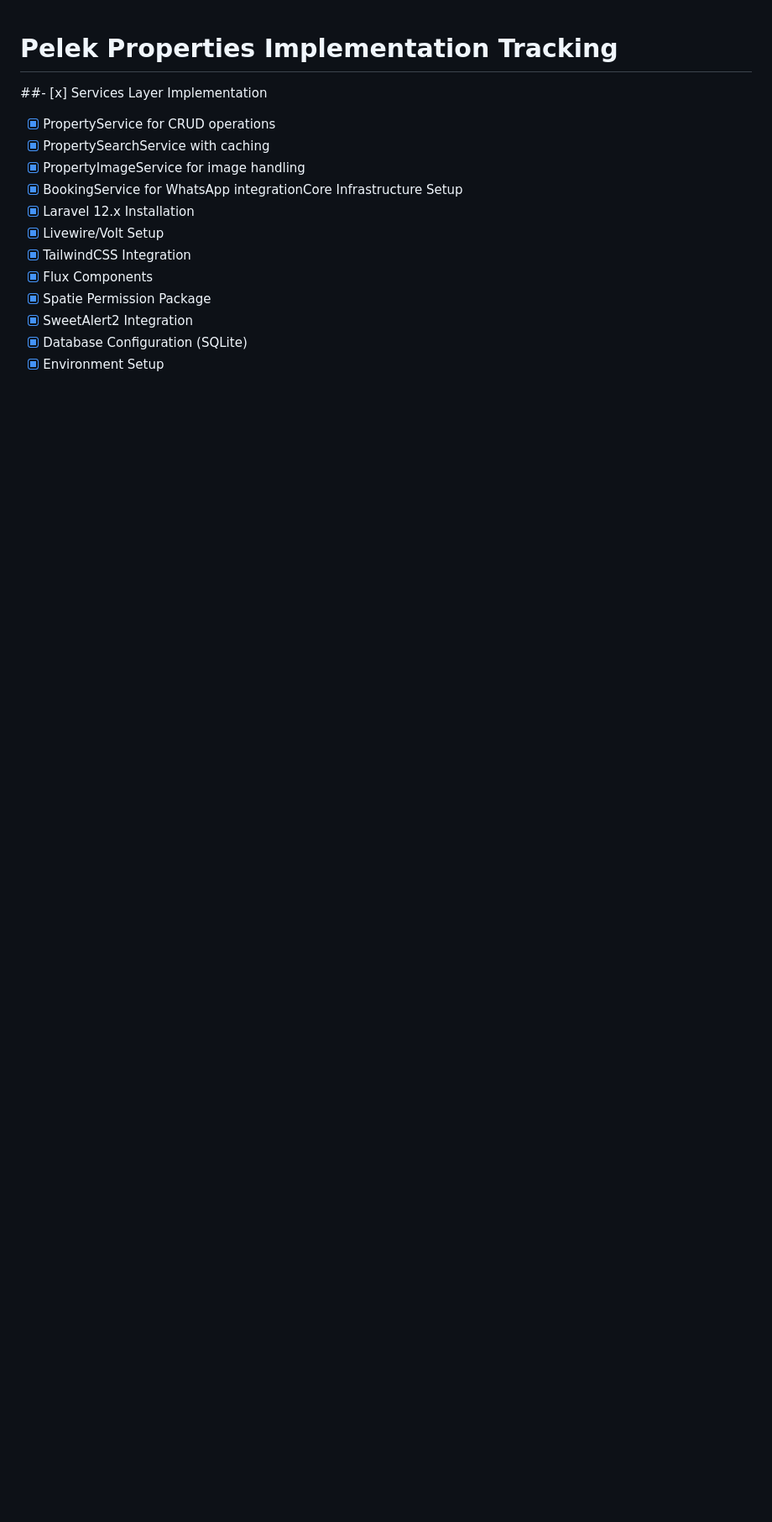
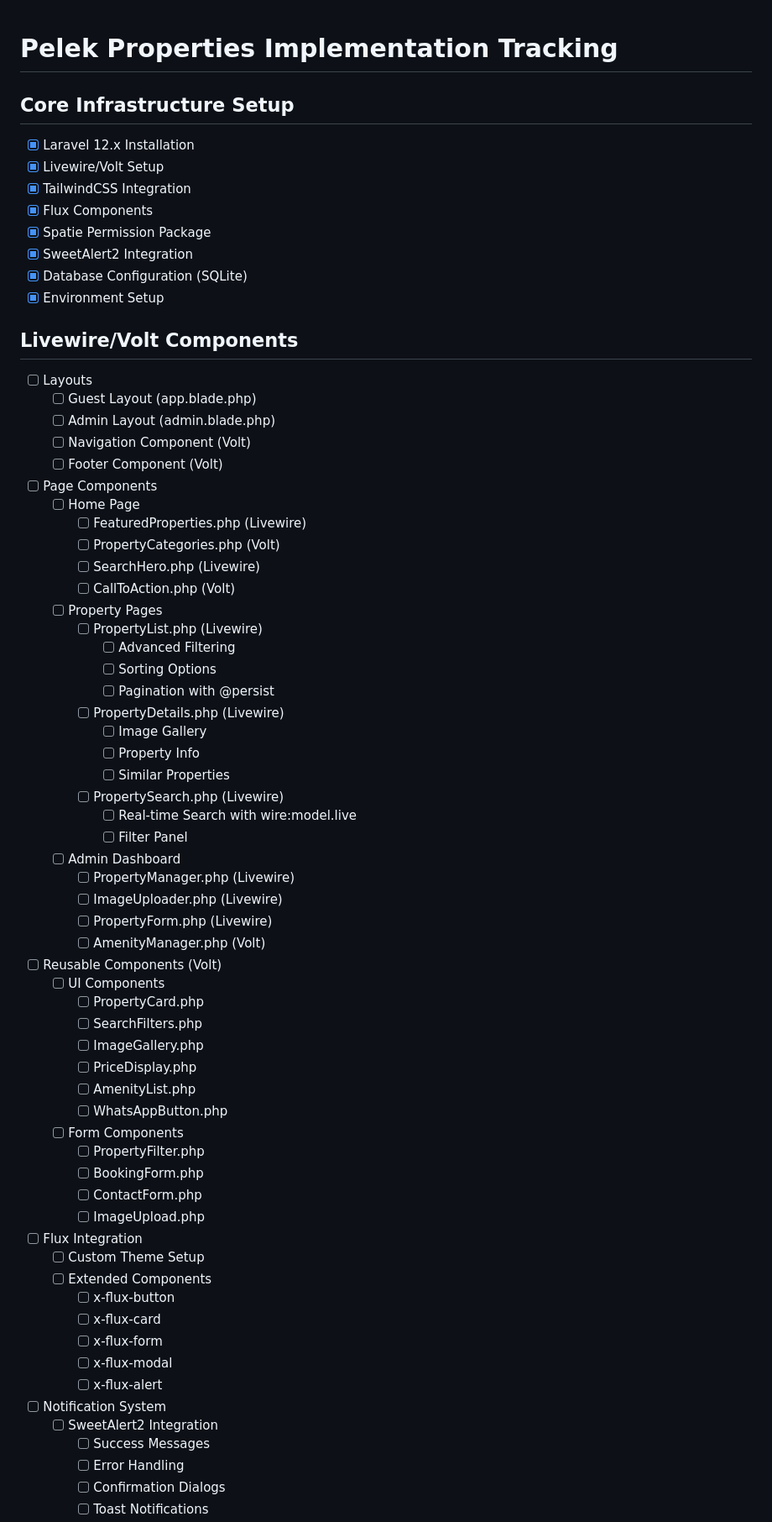
Before and after one commit to mwasobaddy/Pelek-Properties, a Markdown page: TRACKING.md, the part around the change printed below. Shown: that part at 84% size. Drawn GitHub-style; blank space fills up the shorter version.

Commit message:
docs(tracking): Add detailed Livewire/Volt component structure
Add comprehensive tracking for:
- Layout components
- Page components with Livewire/Volt split
- Reusable UI components
- Flux integration plans
- SweetAlert2 implementation
- Interactive features

Following best practices:
- Using wire:model.live for real-time interactions
- Implementing proper loading states
- Following Flux component guidelines
- Planning proper component organization

```diff
--- a/TRACKING.md
+++ b/TRACKING.md
@@ -1,10 +1,6 @@
 # Pelek Properties Implementation Tracking
 
-##- [x] Services Layer Implementation
-  - [x] PropertyService for CRUD operations
-  - [x] PropertySearchService with caching
-  - [x] PropertyImageService for image handling
-  - [x] BookingService for WhatsApp integrationCore Infrastructure Setup
+## Core Infrastructure Setup
 - [x] Laravel 12.x Installation
 - [x] Livewire/Volt Setup
 - [x] TailwindCSS Integration
@@ -13,3 +9,68 @@
 - [x] SweetAlert2 Integration
 - [x] Database Configuration (SQLite)
 - [x] Environment Setup
+
+## Livewire/Volt Components
+- [ ] Layouts
+  - [ ] Guest Layout (app.blade.php)
+  - [ ] Admin Layout (admin.blade.php)
+  - [ ] Navigation Component (Volt)
+  - [ ] Footer Component (Volt)
+
+- [ ] Page Components
+  - [ ] Home Page
+    - [ ] FeaturedProperties.php (Livewire)
+    - [ ] PropertyCategories.php (Volt)
+    - [ ] SearchHero.php (Livewire)
+    - [ ] CallToAction.php (Volt)
+
+  - [ ] Property Pages
+    - [ ] PropertyList.php (Livewire)
+      - [ ] Advanced Filtering
+      - [ ] Sorting Options
+      - [ ] Pagination with @persist
+    - [ ] PropertyDetails.php (Livewire)
+      - [ ] Image Gallery
+      - [ ] Property Info
+      - [ ] Similar Properties
+    - [ ] PropertySearch.php (Livewire)
+      - [ ] Real-time Search with wire:model.live
+      - [ ] Filter Panel
+
+  - [ ] Admin Dashboard
+    - [ ] PropertyManager.php (Livewire)
+    - [ ] ImageUploader.php (Livewire)
+    - [ ] PropertyForm.php (Livewire)
+    - [ ] AmenityManager.php (Volt)
+
+- [ ] Reusable Components (Volt)
+  - [ ] UI Components
+    - [ ] PropertyCard.php
+    - [ ] SearchFilters.php
+    - [ ] ImageGallery.php
+    - [ ] PriceDisplay.php
+    - [ ] AmenityList.php
+    - [ ] WhatsAppButton.php
+
+  - [ ] Form Components
+    - [ ] PropertyFilter.php
+    - [ ] BookingForm.php
+    - [ ] ContactForm.php
+    - [ ] ImageUpload.php
+
+- [ ] Flux Integration
+  - [ ] Custom Theme Setup
+  - [ ] Extended Components
+    - [ ] x-flux-button
+    - [ ] x-flux-card
+    - [ ] x-flux-form
+    - [ ] x-flux-modal
+    - [ ] x-flux-alert
+
+- [ ] Notification System
+  - [ ] SweetAlert2 Integration
+    - [ ] Success Messages
+    - [ ] Error Handling
+    - [ ] Confirmation Dialogs
+    - [ ] Toast Notifications
+
```
Also changed, not shown: other parts of TRACKING.md (+6 -0 lines).
